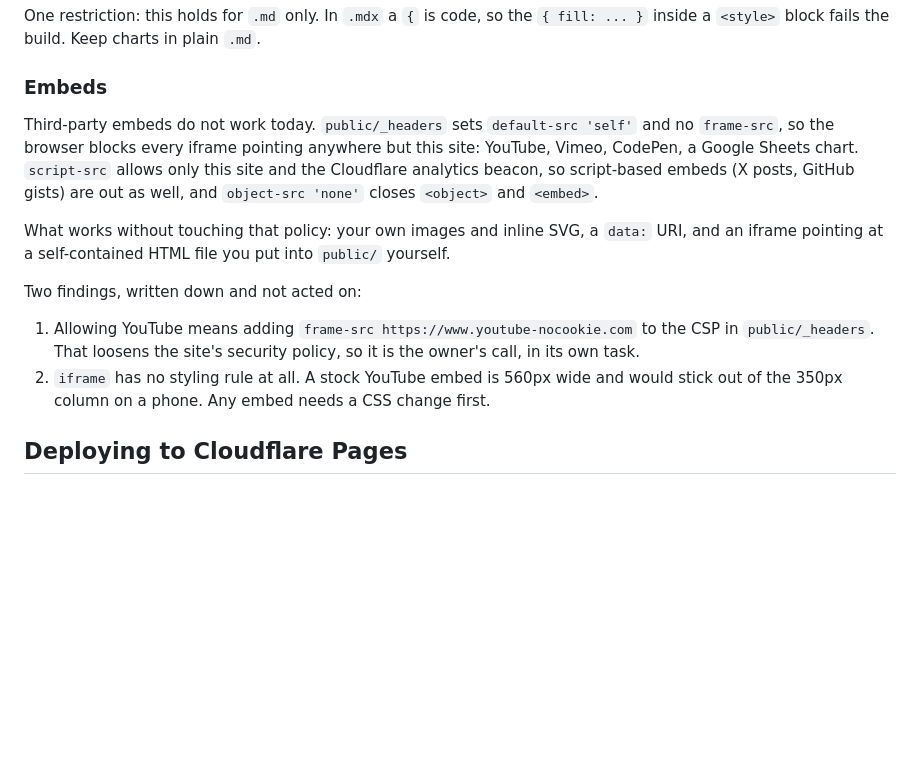
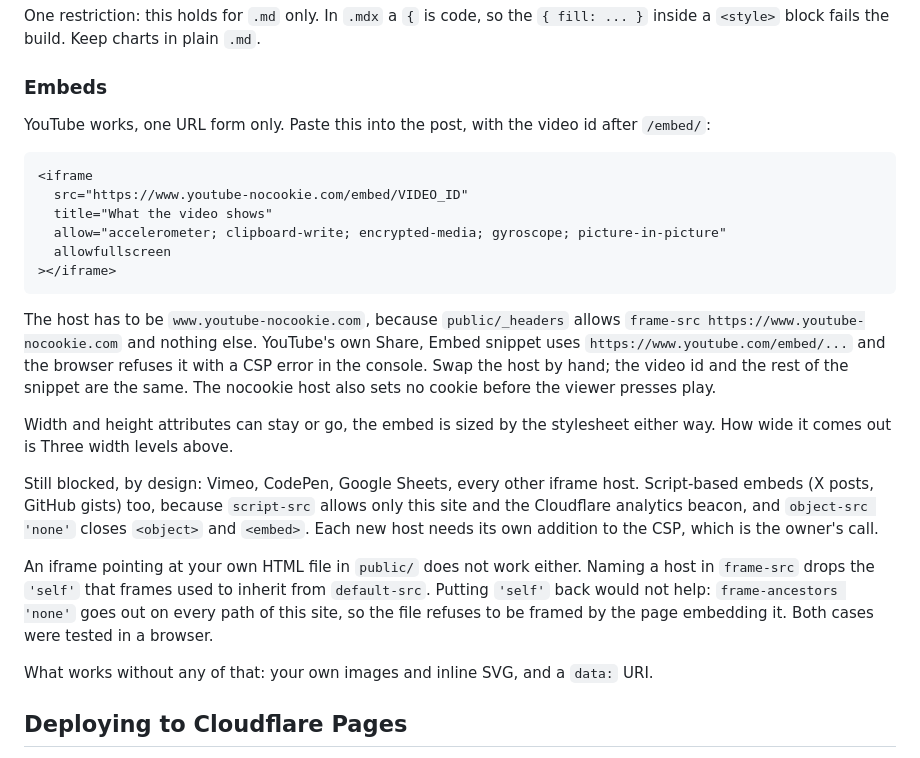
Before and after one commit to navidonskis/navidonskis.com, a Markdown page: README.md, the part around the change. GitHub-like rendering; blank space fills up the shorter version.

Commit message:
docs: document how to embed YouTube in a post
The Embeds section said embeds do not work. Replace it with the snippet
to paste, the one host the CSP allows, and what stays blocked.

````diff
--- a/README.md
+++ b/README.md
@@ -166,14 +166,26 @@ One restriction: this holds for `.md` only. In `.mdx` a `{` is code, so the `{ f
 
 ### Embeds
 
-Third-party embeds do not work today. `public/_headers` sets `default-src 'self'` and no `frame-src`, so the browser blocks every iframe pointing anywhere but this site: YouTube, Vimeo, CodePen, a Google Sheets chart. `script-src` allows only this site and the Cloudflare analytics beacon, so script-based embeds (X posts, GitHub gists) are out as well, and `object-src 'none'` closes `<object>` and `<embed>`.
+YouTube works, one URL form only. Paste this into the post, with the video id after `/embed/`:
 
-What works without touching that policy: your own images and inline SVG, a `data:` URI, and an iframe pointing at a self-contained HTML file you put into `public/` yourself.
+```html
+<iframe
+  src="https://www.youtube-nocookie.com/embed/VIDEO_ID"
+  title="What the video shows"
+  allow="accelerometer; clipboard-write; encrypted-media; gyroscope; picture-in-picture"
+  allowfullscreen
+></iframe>
+```
 
-Two findings, written down and not acted on:
+The host has to be `www.youtube-nocookie.com`, because `public/_headers` allows `frame-src https://www.youtube-nocookie.com` and nothing else. YouTube's own Share, Embed snippet uses `https://www.youtube.com/embed/...` and the browser refuses it with a CSP error in the console. Swap the host by hand; the video id and the rest of the snippet are the same. The nocookie host also sets no cookie before the viewer presses play.
 
-1. Allowing YouTube means adding `frame-src https://www.youtube-nocookie.com` to the CSP in `public/_headers`. That loosens the site's security policy, so it is the owner's call, in its own task.
-2. `iframe` has no styling rule at all. A stock YouTube embed is 560px wide and would stick out of the 350px column on a phone. Any embed needs a CSS change first.
+Width and height attributes can stay or go, the embed is sized by the stylesheet either way. How wide it comes out is Three width levels above.
+
+Still blocked, by design: Vimeo, CodePen, Google Sheets, every other iframe host. Script-based embeds (X posts, GitHub gists) too, because `script-src` allows only this site and the Cloudflare analytics beacon, and `object-src 'none'` closes `<object>` and `<embed>`. Each new host needs its own addition to the CSP, which is the owner's call.
+
+An iframe pointing at your own HTML file in `public/` does not work either. Naming a host in `frame-src` drops the `'self'` that frames used to inherit from `default-src`. Putting `'self'` back would not help: `frame-ancestors 'none'` goes out on every path of this site, so the file refuses to be framed by the page embedding it. Both cases were tested in a browser.
+
+What works without any of that: your own images and inline SVG, and a `data:` URI.
 
 ## Deploying to Cloudflare Pages
 
````
